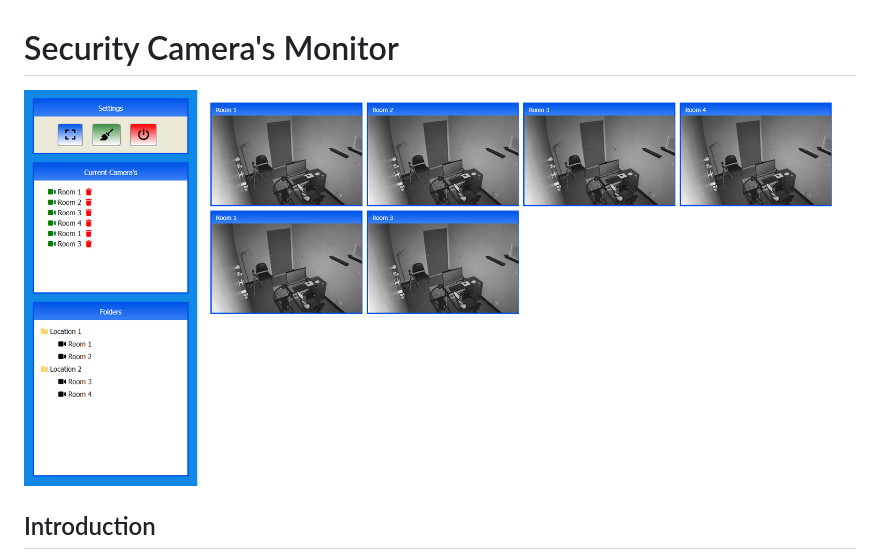
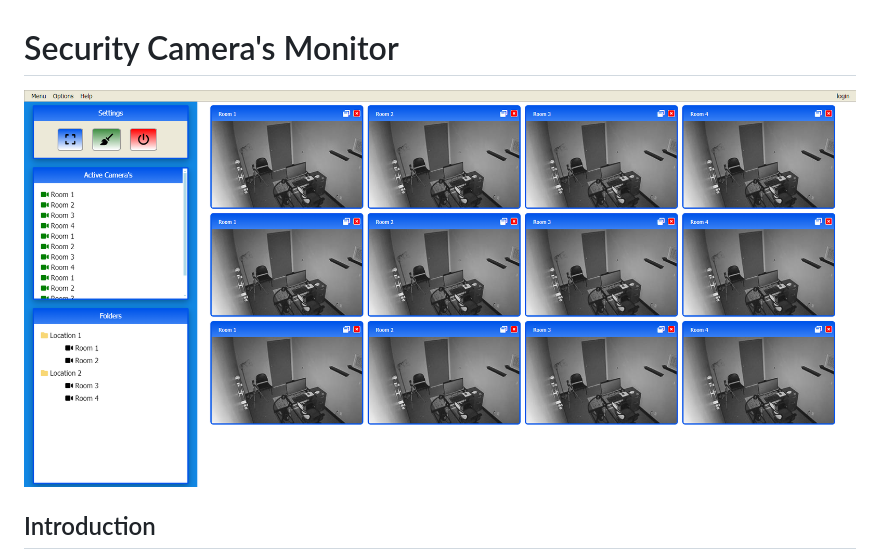
Before and after one commit to assadmustafa/scm, a Markdown page: README.md, the part around the change. Rendered like a GitHub page; pictures changed too: screenshots/screenshot.png (added), screenshots/screenshot_01.png (deleted).

Commit message:
uploaded new screenshot and changed it's name

```diff
--- a/README.md
+++ b/README.md
@@ -1,6 +1,6 @@
 # Security Camera's Monitor
 
-![App Screenshot](screenshots/screenshot_01.png)
+![App Screenshot](screenshots/screenshot.png)
 
 ## Introduction
 The SCM App is a simple web application that allows users to drag and drop camera elements to create a list of their favorite cameras. Users can add cameras to the list by dragging them from a selection of available cameras onto the drop area.
```
